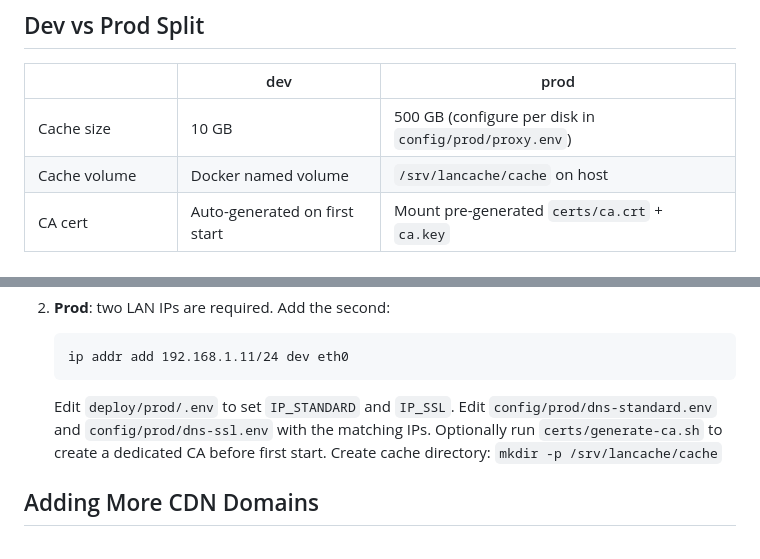
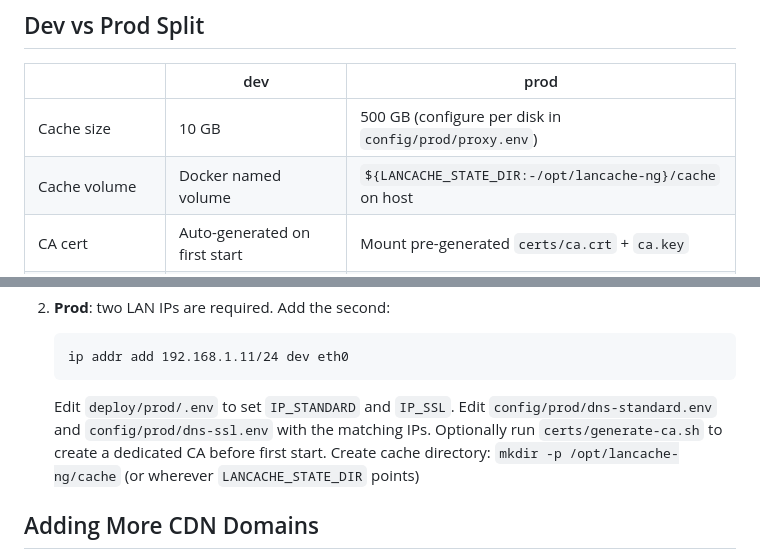
Before and after one commit to wiki-mod/lancache-ng, a Markdown page: CLAUDE.md, 2 parts joined by grey strips. Drawn GitHub-style.

Commit message:
fix: correct cache directory path to /opt/lancache-ng/cache
The unified state-root migration moved the real production default from
/srv/lancache to ${LANCACHE_STATE_DIR:-/opt/lancache-ng} (see
deploy/prod/docker-compose.yml's proxy-cache volume device). The previous
commit in this branch carried over the old /srv/lancache path, which the
validate-compose governance check explicitly rejects.

```diff
--- a/CLAUDE.md
+++ b/CLAUDE.md
@@ -104,7 +104,7 @@ by configuring which DNS server IP they point to:
 | | dev | prod |
 |---|---|---|
 | Cache size | 10 GB | 500 GB (configure per disk in `config/prod/proxy.env`) |
-| Cache volume | Docker named volume | `/srv/lancache/cache` on host |
+| Cache volume | Docker named volume | `${LANCACHE_STATE_DIR:-/opt/lancache-ng}/cache` on host |
 | CA cert | Auto-generated on first start | Mount pre-generated `certs/ca.crt` + `ca.key` |
 | DNS query logging | On | Off |
 | Ports (standard DNS) | 5300 (avoids Windows conflict) | 53 |
@@ -134,7 +134,7 @@ docker compose -f deploy/prod/docker-compose.yml up -d --build
    Edit `deploy/prod/.env` to set `IP_STANDARD` and `IP_SSL`.
    Edit `config/prod/dns-standard.env` and `config/prod/dns-ssl.env` with the matching IPs.
    Optionally run `certs/generate-ca.sh` to create a dedicated CA before first start.
-   Create cache directory: `mkdir -p /srv/lancache/cache`
+   Create cache directory: `mkdir -p /opt/lancache-ng/cache` (or wherever `LANCACHE_STATE_DIR` points)
 
 ## Adding More CDN Domains
 
```
Also changed, not shown: README.md (+1 -1 lines).
